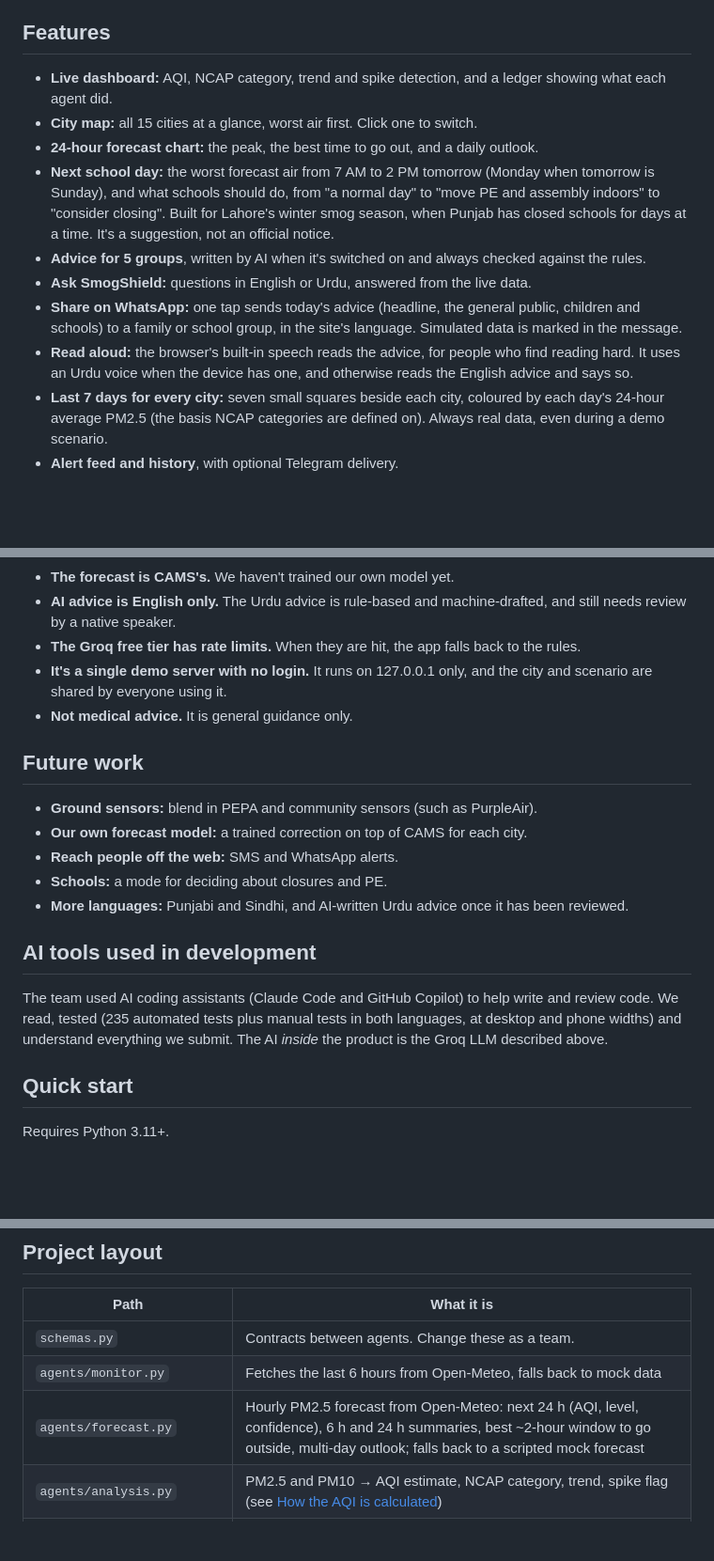
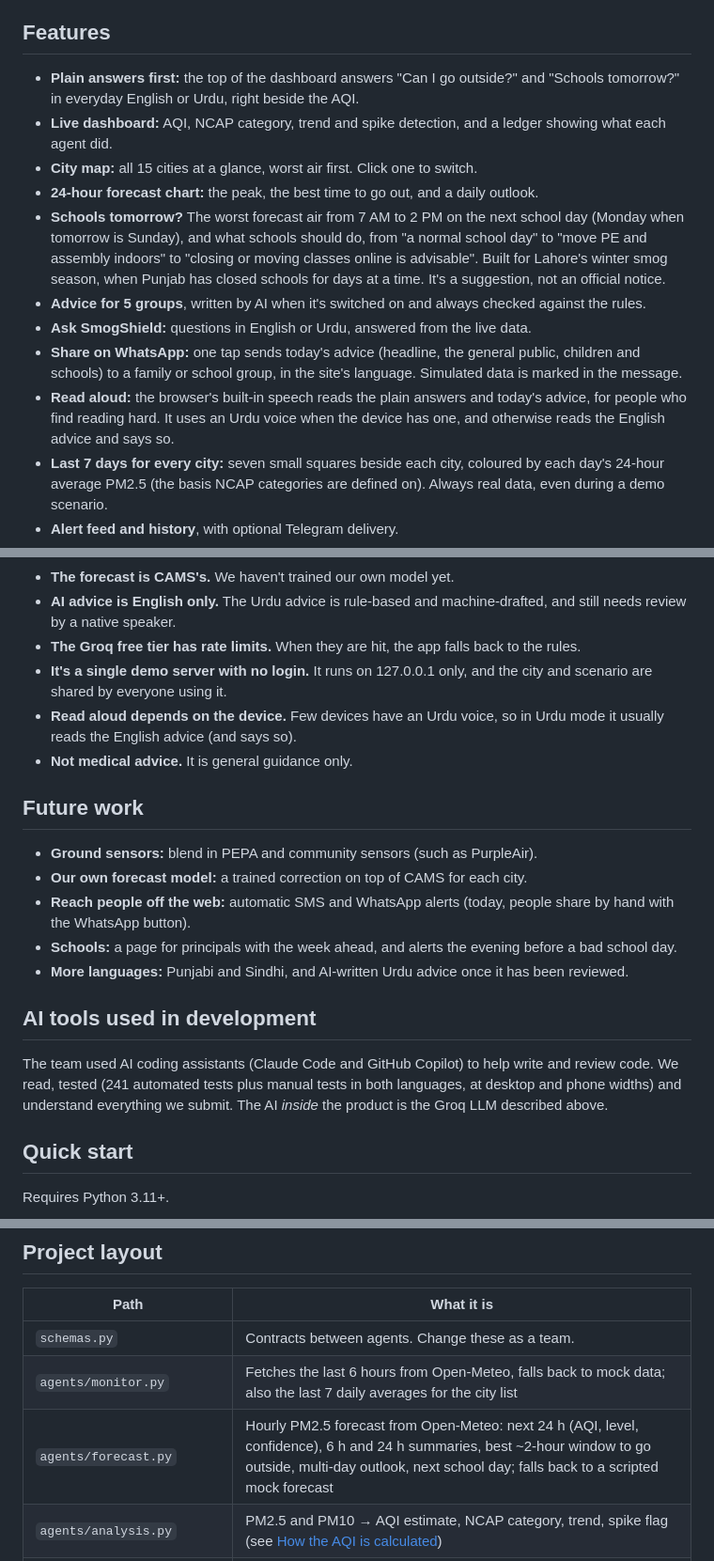
Before and after one commit to Rameen07304/smogshield, a Markdown page: README.md, 3 parts joined by grey strips. Shown at 94% size. GitHub-like rendering; blank space fills up the shorter version.

Commit message:
README: plain answers, schools tomorrow, history route, AI settings, 241 tests
Co-Authored-By: Claude Opus 5.5 <noreply@anthropic.com>

```diff
--- a/README.md
+++ b/README.md
@@ -28,14 +28,15 @@ SmogShield turns hourly air-quality data into clear, timely advice for the peopl
 
 ## Features
 
+- **Plain answers first:** the top of the dashboard answers "Can I go outside?" and "Schools tomorrow?" in everyday English or Urdu, right beside the AQI.
 - **Live dashboard:** AQI, NCAP category, trend and spike detection, and a ledger showing what each agent did.
 - **City map:** all 15 cities at a glance, worst air first. Click one to switch.
 - **24-hour forecast chart:** the peak, the best time to go out, and a daily outlook.
-- **Next school day:** the worst forecast air from 7 AM to 2 PM tomorrow (Monday when tomorrow is Sunday), and what schools should do, from "a normal day" to "move PE and assembly indoors" to "consider closing". Built for Lahore's winter smog season, when Punjab has closed schools for days at a time. It's a suggestion, not an official notice.
+- **Schools tomorrow?** The worst forecast air from 7 AM to 2 PM on the next school day (Monday when tomorrow is Sunday), and what schools should do, from "a normal school day" to "move PE and assembly indoors" to "closing or moving classes online is advisable". Built for Lahore's winter smog season, when Punjab has closed schools for days at a time. It's a suggestion, not an official notice.
 - **Advice for 5 groups**, written by AI when it's switched on and always checked against the rules.
 - **Ask SmogShield:** questions in English or Urdu, answered from the live data.
 - **Share on WhatsApp:** one tap sends today's advice (headline, the general public, children and schools) to a family or school group, in the site's language. Simulated data is marked in the message.
-- **Read aloud:** the browser's built-in speech reads the advice, for people who find reading hard. It uses an Urdu voice when the device has one, and otherwise reads the English advice and says so.
+- **Read aloud:** the browser's built-in speech reads the plain answers and today's advice, for people who find reading hard. It uses an Urdu voice when the device has one, and otherwise reads the English advice and says so.
 - **Last 7 days for every city:** seven small squares beside each city, coloured by each day's 24-hour average PM2.5 (the basis NCAP categories are defined on). Always real data, even during a demo scenario.
 - **Alert feed and history**, with optional Telegram delivery.
 - **The whole site in English or اردو:** right-to-left layout and the Nastaliq font.
@@ -95,19 +96,20 @@ Where each kind of intelligence is used:
 - **AI advice is English only.** The Urdu advice is rule-based and machine-drafted, and still needs review by a native speaker.
 - **The Groq free tier has rate limits.** When they are hit, the app falls back to the rules.
 - **It's a single demo server with no login.** It runs on 127.0.0.1 only, and the city and scenario are shared by everyone using it.
+- **Read aloud depends on the device.** Few devices have an Urdu voice, so in Urdu mode it usually reads the English advice (and says so).
 - **Not medical advice.** It is general guidance only.
 
 ## Future work
 
 - **Ground sensors:** blend in PEPA and community sensors (such as PurpleAir).
 - **Our own forecast model:** a trained correction on top of CAMS for each city.
-- **Reach people off the web:** SMS and WhatsApp alerts.
-- **Schools:** a mode for deciding about closures and PE.
+- **Reach people off the web:** automatic SMS and WhatsApp alerts (today, people share by hand with the WhatsApp button).
+- **Schools:** a page for principals with the week ahead, and alerts the evening before a bad school day.
 - **More languages:** Punjabi and Sindhi, and AI-written Urdu advice once it has been reviewed.
 
 ## AI tools used in development
 
-The team used AI coding assistants (Claude Code and GitHub Copilot) to help write and review code. We read, tested (235 automated tests plus manual tests in both languages, at desktop and phone widths) and understand everything we submit. The AI *inside* the product is the Groq LLM described above.
+The team used AI coding assistants (Claude Code and GitHub Copilot) to help write and review code. We read, tested (241 automated tests plus manual tests in both languages, at desktop and phone widths) and understand everything we submit. The AI *inside* the product is the Groq LLM described above.
 
 ## Quick start
 
@@ -144,8 +146,8 @@ The tests need no network and never send real messages: they clear `TELEGRAM_*`
 | Path | What it is |
 |------|-----------|
 | `schemas.py` | Contracts between agents. Change these as a team. |
-| `agents/monitor.py` | Fetches the last 6 hours from Open-Meteo, falls back to mock data |
-| `agents/forecast.py` | Hourly PM2.5 forecast from Open-Meteo: next 24 h (AQI, level, confidence), 6 h and 24 h summaries, best ~2-hour window to go outside, multi-day outlook; falls back to a scripted mock forecast |
+| `agents/monitor.py` | Fetches the last 6 hours from Open-Meteo, falls back to mock data; also the last 7 daily averages for the city list |
+| `agents/forecast.py` | Hourly PM2.5 forecast from Open-Meteo: next 24 h (AQI, level, confidence), 6 h and 24 h summaries, best ~2-hour window to go outside, multi-day outlook, next school day; falls back to a scripted mock forecast |
 | `agents/analysis.py` | PM2.5 and PM10 → AQI estimate, NCAP category, trend, spike flag (see [How the AQI is calculated](#how-the-aqi-is-calculated)) |
 | `agents/advisory.py` | Level and forecast → guidance per audience, including outdoor workers, plus a forecast note (+ Urdu); optional Groq enhancement with rule-based fallback |
 | `agents/alert.py` | Decides whether to alert, how loudly, and delivers it, including predictive `[FORECAST]` alerts |
```
Also changed, not shown: other parts of README.md (+4 -3 lines).
